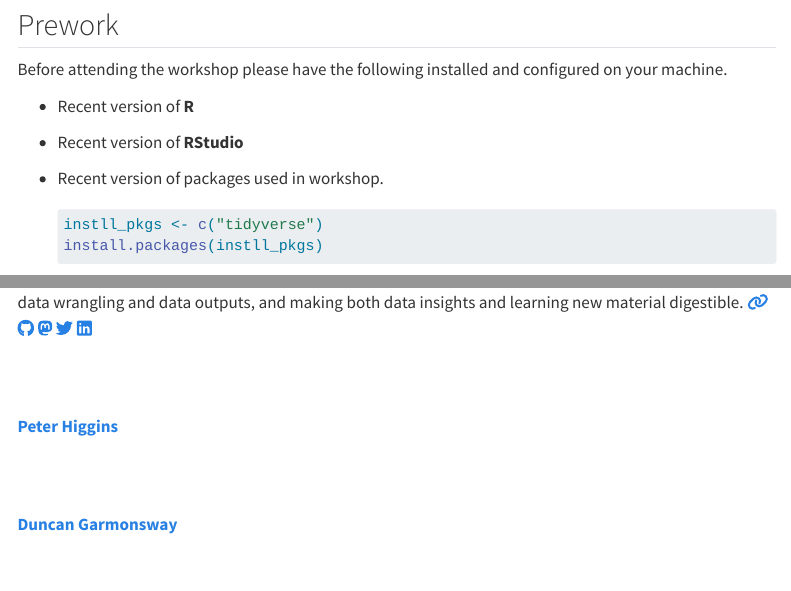
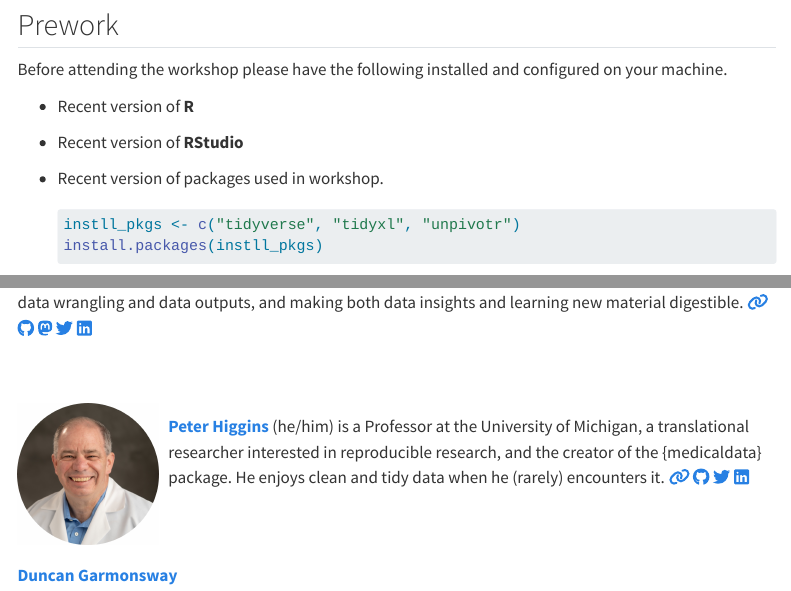
Before and after one commit to jadeynryan/parameterized-quarto-workshop, a Quarto document (index.qmd): the page in a window 1100 px wide, from 890 px down, and a second part further down, joined at a grey line. Rendered offline with R 4.5, knitr and Pandoc in place of Quarto, with nearby package versions; menus at the side of the page are left out.

Commit message:
updated Peter info, picture on index.qmd

````diff
--- a/index.qmd
+++ b/index.qmd
@@ -51,7 +51,7 @@ Before attending the workshop please have the following installed and configured
 -   Recent version of packages used in workshop.
 
     ```r
-    instll_pkgs <- c("tidyverse")
+    instll_pkgs <- c("tidyverse", "tidyxl", "unpivotr")
     install.packages(instll_pkgs)
     ```
 -   Ensure you can knit R markdown documents??
@@ -82,5 +83,9 @@ Before attending the workshop please have the following installed and configured
 
-[**Peter Higgins**](https://bookdown.org/pdr_higgins/rmrwr/)
+[**Peter Higgins**](https://bookdown.org/pdr_higgins/rmrwr/) (he/him) is a Professor at the University of Michigan, a translational researcher interested in reproducible research, and the creator of the {medicaldata} package. He enjoys clean and tidy data when he (rarely) encounters it.
+[`r fontawesome::fa("link")`](https://www.uofmhealth.org/profile/4/peter-doyle-higgins-md-phd)
+[`r fontawesome::fa("github")`](https://github.com/higgi13425)
+[`r fontawesome::fa("twitter")`](https://twitter.com/ibddoctor)
+[`r fontawesome::fa("linkedin")`](https://www.linkedin.com/in/peter-higgins-b1a21a30/)
 
 <br>
 <br>
````
Also changed, not shown: docs/search.json, images/Peter_circle.jpg (added), index.qmd (1 more changed lines), 3 other files.
